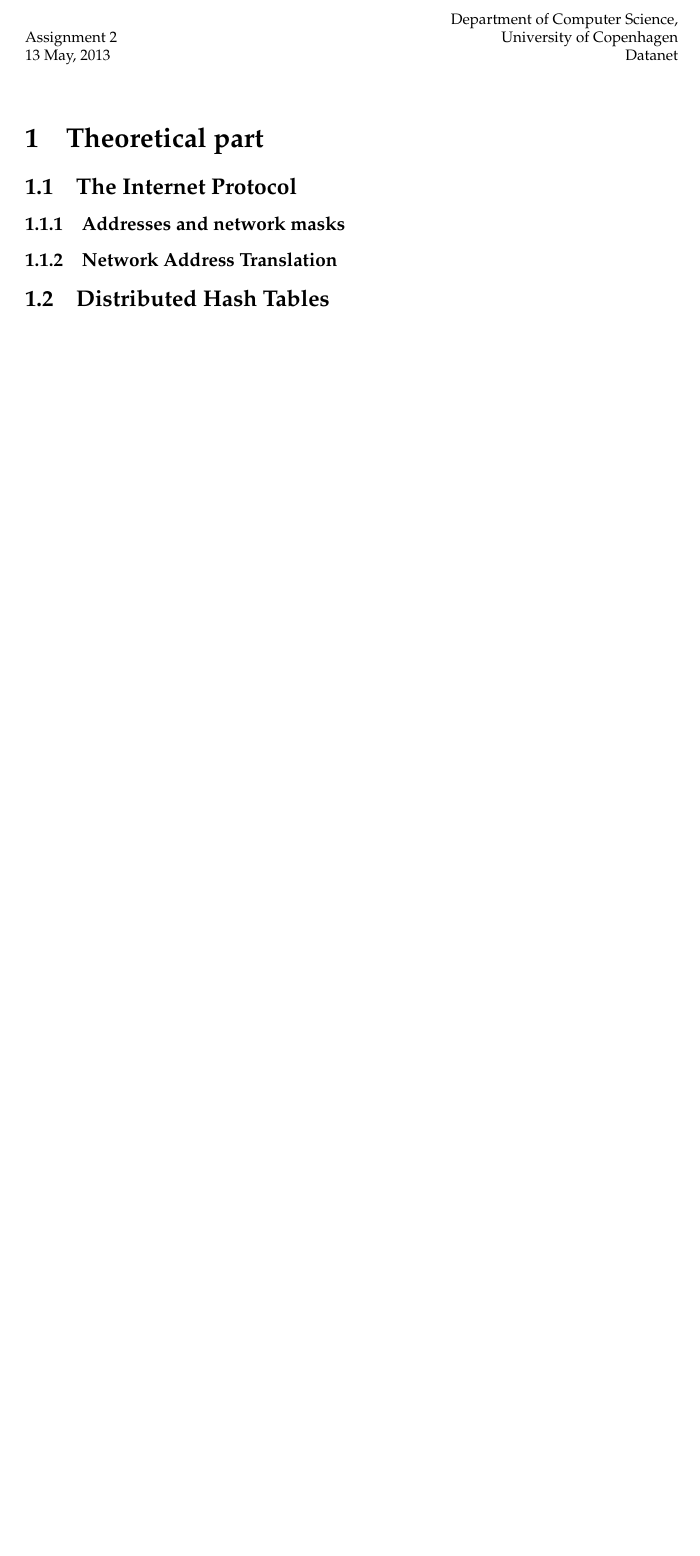
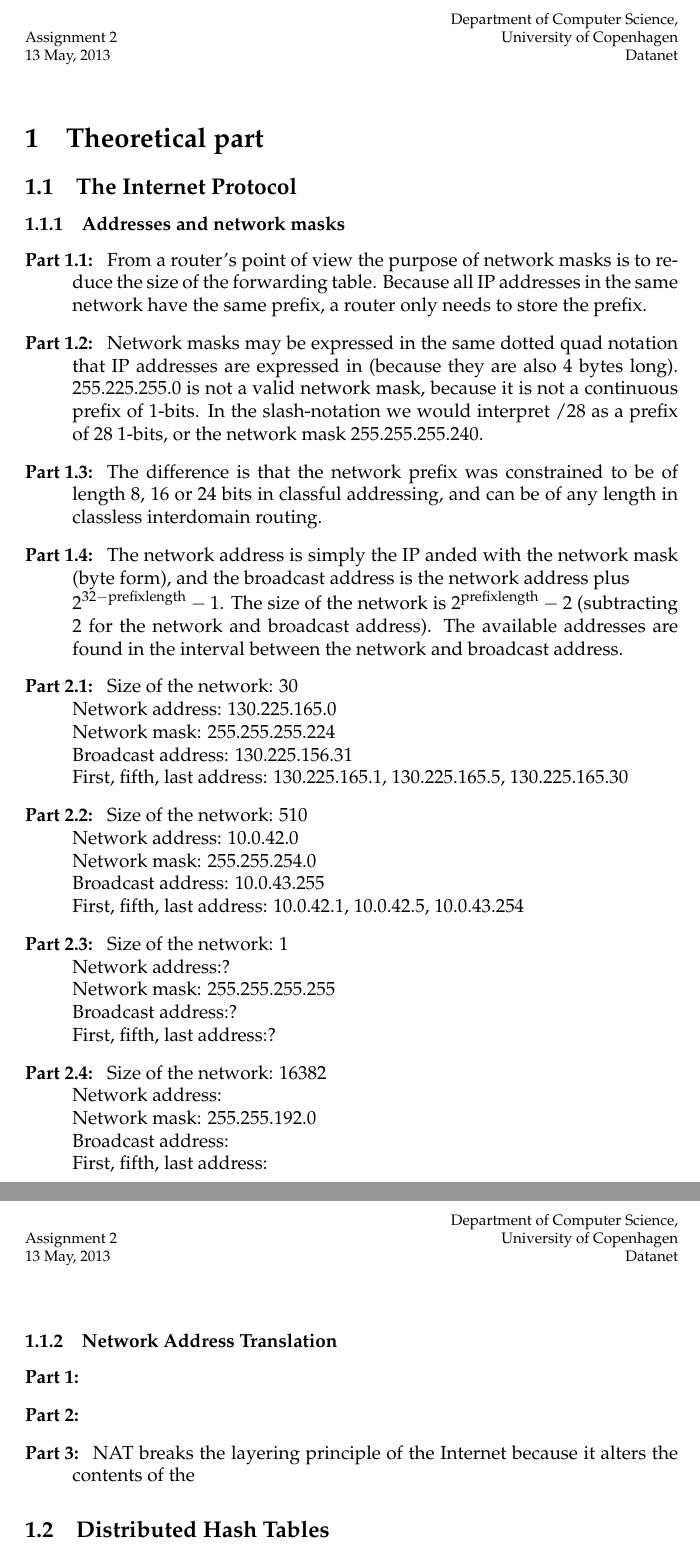
Before and after one commit to brunsgaard/datanet, a LaTeX problem sheet (assignment3/latex/main.tex, which reads assignment3/latex/sections/theoretical.tex): part of page 2 of 2 before the commit and two parts of pages 2 and 3 of 3 after it, the two joined at a grey line, cut so that both start at the same text, the shorter picture padded with empty space. Compiled offline with pdfLaTeX.

Commit message:
Started on theory for assignment 3

```diff
--- a/assignment3/latex/sections/theoretical.tex
+++ b/assignment3/latex/sections/theoretical.tex
@@ -2,7 +2,57 @@
 
 \subsection{The Internet Protocol}
 \subsubsection{Addresses and network masks}
+\begin{description}
+    \item[Part 1.1:] From a router's point of view the purpose of network masks is to
+        reduce the size of the forwarding table. Because all IP addresses in the same network
+        have the same prefix, a router only needs to store the prefix.
+    \item[Part 1.2:] Network masks may be expressed in the same dotted quad notation
+        that IP addresses are expressed in (because they are also 4 bytes long).
+        255.225.255.0 is not a valid network mask, because it is not a continuous
+        prefix of 1-bits. In the slash-notation we would interpret /28 as a prefix
+        of 28 1-bits, or the network mask 255.255.255.240.
+    \item[Part 1.3:] The difference is that the network prefix was constrained to be of length
+        8, 16 or 24 bits in classful addressing, and can be of any length in classless
+        interdomain routing.
+    \item[Part 1.4:] The network address is simply the IP anded with the network mask (byte form),
+        and the broadcast address is the network address plus \\$2^{32-\text{prefixlength}} - 1$.
+        The size of the network is $2^{\text{prefixlength}} - 2$ (subtracting 2 for the network
+        and broadcast address). The available addresses are found in the interval between the network
+        and broadcast address.
+
+    %TODO: When I get a nice tool for it, very soon
+    \item[Part 2.1:]
+        Size of the network: 30\\
+        Network address: 130.225.165.0\\
+        Network mask: 255.255.255.224\\
+        Broadcast address: 130.225.156.31\\
+        First, fifth, last address: 130.225.165.1, 130.225.165.5, 130.225.165.30
+    \item[Part 2.2:]
+        Size of the network: 510\\
+        Network address: 10.0.42.0\\
+        Network mask: 255.255.254.0\\
+        Broadcast address: 10.0.43.255\\
+        First, fifth, last address: 10.0.42.1, 10.0.42.5, 10.0.43.254
+    \item[Part 2.3:]
+        Size of the network: 1\\
+        Network address:?\\
+        Network mask: 255.255.255.255\\
+        Broadcast address:?\\
+        First, fifth, last address:?
+    \item[Part 2.4:]
+        Size of the network: 16382\\
+        Network address: \\
+        Network mask: 255.255.192.0\\
+        Broadcast address: \\
+        First, fifth, last address:
+\end{description}
 
 \subsubsection{Network Address Translation}
+\begin{description}
+    \item[Part 1:]
+    \item[Part 2:]
+    \item[Part 3:] NAT breaks the layering principle of the Internet because it alters the
+        contents of the
+\end{description}
 
 \subsection{Distributed Hash Tables}
```
Also changed, not shown: assignment3/latex/sections/theoretical.tex (15 more changed lines).
